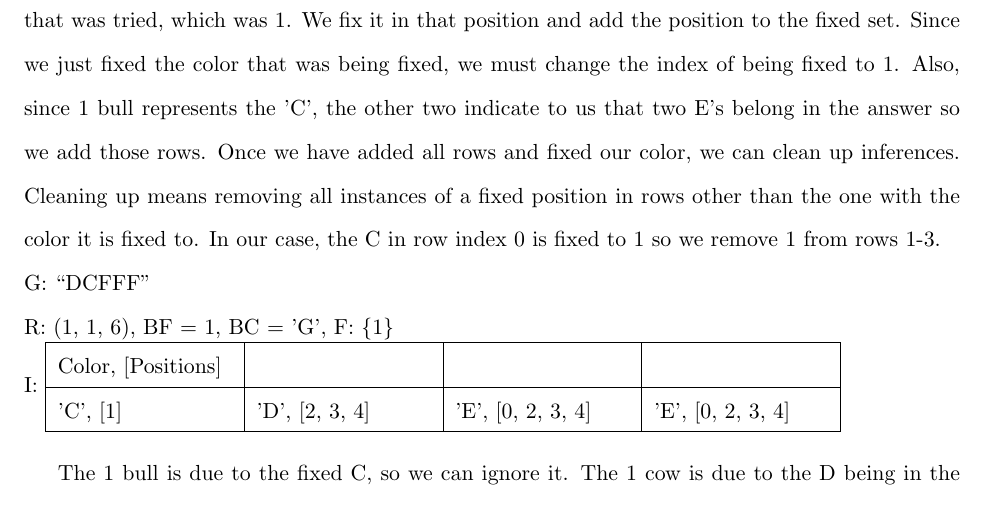
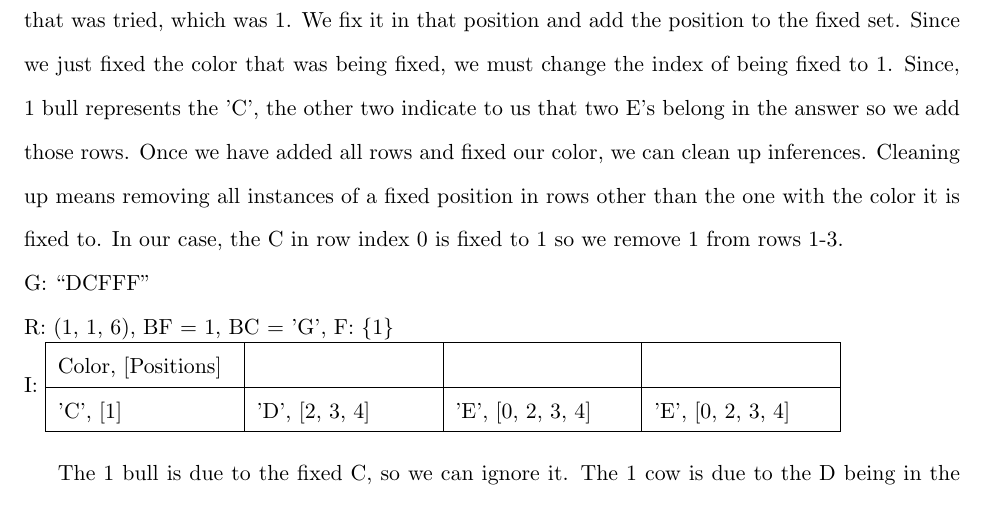
Before and after one commit to rinchenlama0075/MasterMind, a LaTeX document (latex/fbi_project_report.tex): part of page 7 of 9, cut so that both start at the same text. Compiled offline with pdfLaTeX.

Commit message:
Also, since -> Since

```diff
--- a/latex/fbi_project_report.tex
+++ b/latex/fbi_project_report.tex
@@ -151,7 +151,7 @@
         'C', [1]&'D', [0, 2, 3, 4]&'E', [0, 2, 3, 4]&'E', [0, 2, 3, 4]\\\hline
     \end{tabularx}\\
 
-    This response only included bulls, therefore the color that is being fixed belongs in the position that was tried, which was 1. We fix it in that position and add the position to the fixed set. Since we just fixed the color that was being fixed, we must change the index of being fixed to 1. Also, since 1 bull represents the 'C', the other two indicate to us that two E's belong in the answer so we add those rows. Once we have added all rows and fixed our color, we can clean up inferences. Cleaning up means removing all instances of a fixed position in rows other than the one with the color it is fixed to. In our case, the C in row index 0 is fixed to 1 so we remove 1 from rows 1-3.
+    This response only included bulls, therefore the color that is being fixed belongs in the position that was tried, which was 1. We fix it in that position and add the position to the fixed set. Since we just fixed the color that was being fixed, we must change the index of being fixed to 1. Since, 1 bull represents the 'C', the other two indicate to us that two E's belong in the answer so we add those rows. Once we have added all rows and fixed our color, we can clean up inferences. Cleaning up means removing all instances of a fixed position in rows other than the one with the color it is fixed to. In our case, the C in row index 0 is fixed to 1 so we remove 1 from rows 1-3.
 
     \noindent G: \enquote{DCFFF}
 
```
Also changed, not shown: latex/fbi_project_report.pdf, 3 other files.
